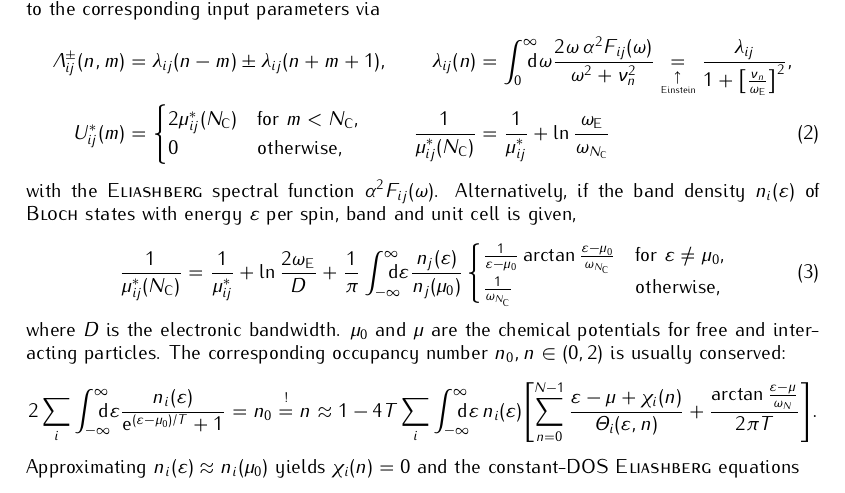
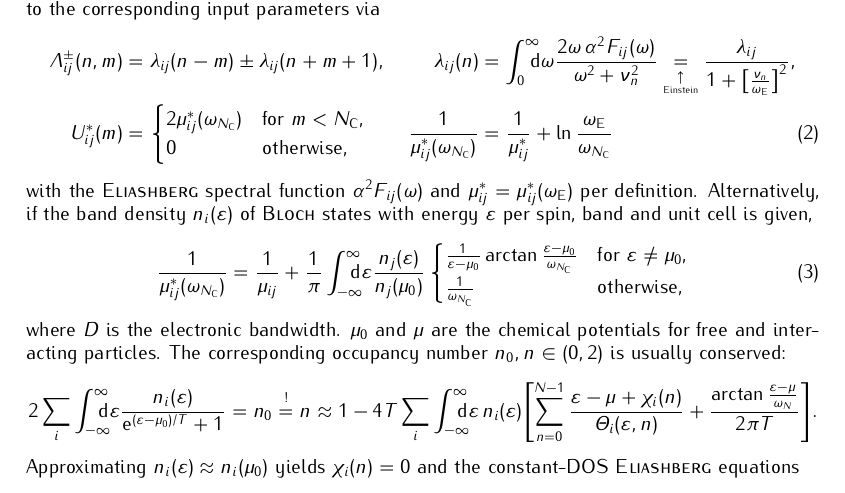
Before and after one commit to janberges/ebmb, a LaTeX document (manual/ebmb.tex): part of page 2 of 5, cut so that both start at the same text. Compiled offline with pdfLaTeX.

Commit message:
Generalize unscaling formula

```diff
--- a/manual/ebmb.tex
+++ b/manual/ebmb.tex
@@ -227,22 +227,23 @@
       \\
       U^*_{i j}(m) &=
       \begin{cases}
-         2 \mu^*_{i j}(N \sub C) & \text{for $m < N \sub C$,} \\
-         0                       & \text{otherwise,}
+         2 \mu^*_{i j}(\omega_{N \sub C}) & \text{for $m < N \sub C$,} \\
+         0                                & \text{otherwise,}
       \end{cases}
       &
-      \frac 1 {\mu^*_{i j}(N \sub C)} &=
+      \frac 1 {\mu^*_{i j}(\omega_{N \sub C})} &=
       \frac 1 {\mu^*_{i j}} + \ln \frac{\omega \sub E}{\omega_{N \sub C}}
       \label{cDOS rescaling}
    \end{align}
    %
-   with the \textsc{Eliashberg} spectral function $\alpha^2 F_{i j}(\omega)$.
-   Alternatively, if the band density $n_i(\epsilon)$ of \textsc{Bloch} states
-   with energy $\epsilon$ per spin, band and unit cell is given,
+   with the \textsc{Eliashberg} spectral function $\alpha^2 F_{i j}(\omega)$
+   and $\mu^*_{i j} = \mu^*_{i j}(\omega \sub E)$ per definition. Alternatively,
+   if the band density $n_i(\epsilon)$ of \textsc{Bloch} states with energy
+   $\epsilon$ per spin, band and unit cell is given,
    %
    \begin{equation}
-       \frac 1 {\mu^*_{i j}(N \sub C)} =
-       \frac 1 {\mu^*_{i j}} + \ln \frac {2 \omega \sub E} D +
+       \frac 1 {\mu^*_{i j}(\omega_{N \sub C})} =
+       \frac 1 {\mu_{i j}} +
        \frac 1 \pi \int \from{-\infty} \till \infty \D \epsilon
        \frac{n_j(\epsilon)}{n_j(\mu_0)}
        \begin{cases}
```
Also changed, not shown: 1 other file.
